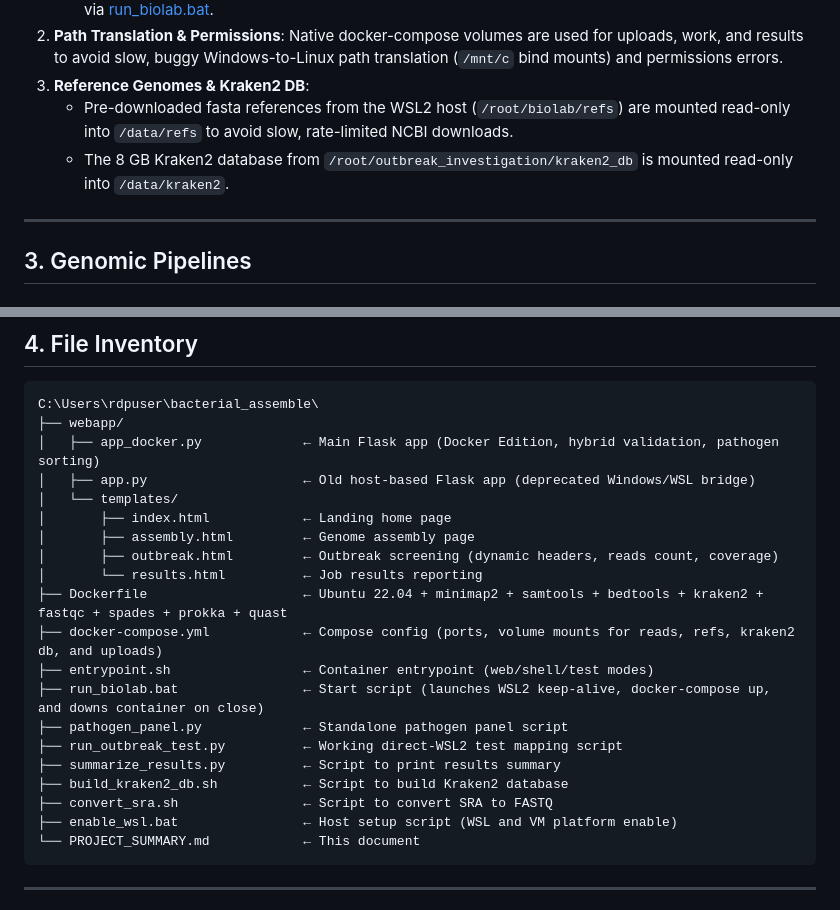
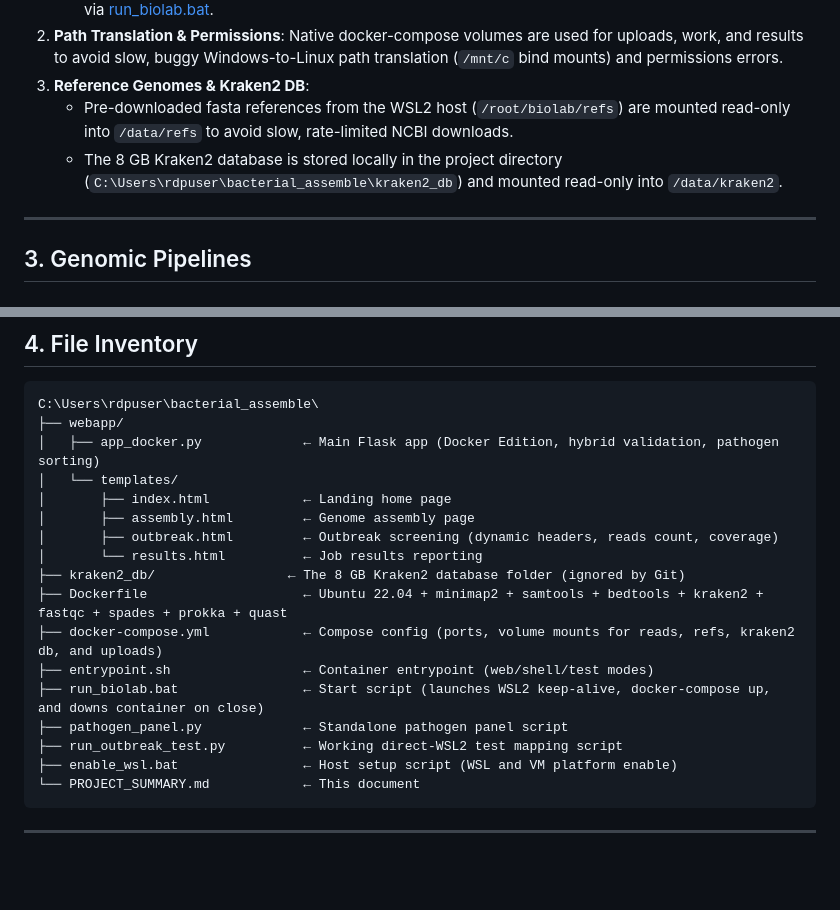
Before and after one commit to zhaofutou/identify-pathogen, a Markdown page: PROJECT_SUMMARY.md, 2 parts joined by grey strips. GitHub-like rendering; blank space fills up the shorter version.

Commit message:
Update PROJECT_SUMMARY.md database location and file list

````diff
--- a/PROJECT_SUMMARY.md
+++ b/PROJECT_SUMMARY.md
@@ -30,7 +30,7 @@ A **Flask web application** (`webapp/app_docker.py`, running as `app.py` in the
 2. **Path Translation & Permissions**: Native docker-compose volumes are used for uploads, work, and results to avoid slow, buggy Windows-to-Linux path translation (`/mnt/c` bind mounts) and permissions errors.
 3. **Reference Genomes & Kraken2 DB**:
    * Pre-downloaded fasta references from the WSL2 host (`/root/biolab/refs`) are mounted read-only into `/data/refs` to avoid slow, rate-limited NCBI downloads.
-   * The 8 GB Kraken2 database from `/root/outbreak_investigation/kraken2_db` is mounted read-only into `/data/kraken2`.
+   * The 8 GB Kraken2 database is stored locally in the project directory (`C:\Users\rdpuser\bacterial_assemble\kraken2_db`) and mounted read-only into `/data/kraken2`.
 
 ---
 
@@ -61,21 +61,18 @@ The pipeline is invoked in a background thread via `run_assembly()` inside [app_
 C:\Users\rdpuser\bacterial_assemble\
 ├── webapp/
 │   ├── app_docker.py             ← Main Flask app (Docker Edition, hybrid validation, pathogen sorting)
-│   ├── app.py                    ← Old host-based Flask app (deprecated Windows/WSL bridge)
 │   └── templates/
 │       ├── index.html            ← Landing home page
 │       ├── assembly.html         ← Genome assembly page
 │       ├── outbreak.html         ← Outbreak screening (dynamic headers, reads count, coverage)
 │       └── results.html          ← Job results reporting
+├── kraken2_db/                 ← The 8 GB Kraken2 database folder (ignored by Git)
 ├── Dockerfile                    ← Ubuntu 22.04 + minimap2 + samtools + bedtools + kraken2 + fastqc + spades + prokka + quast
 ├── docker-compose.yml            ← Compose config (ports, volume mounts for reads, refs, kraken2 db, and uploads)
 ├── entrypoint.sh                 ← Container entrypoint (web/shell/test modes)
 ├── run_biolab.bat                ← Start script (launches WSL2 keep-alive, docker-compose up, and downs container on close)
 ├── pathogen_panel.py             ← Standalone pathogen panel script
 ├── run_outbreak_test.py          ← Working direct-WSL2 test mapping script
-├── summarize_results.py          ← Script to print results summary
-├── build_kraken2_db.sh           ← Script to build Kraken2 database
-├── convert_sra.sh                ← Script to convert SRA to FASTQ
 ├── enable_wsl.bat                ← Host setup script (WSL and VM platform enable)
 └── PROJECT_SUMMARY.md            ← This document
 ```
````
